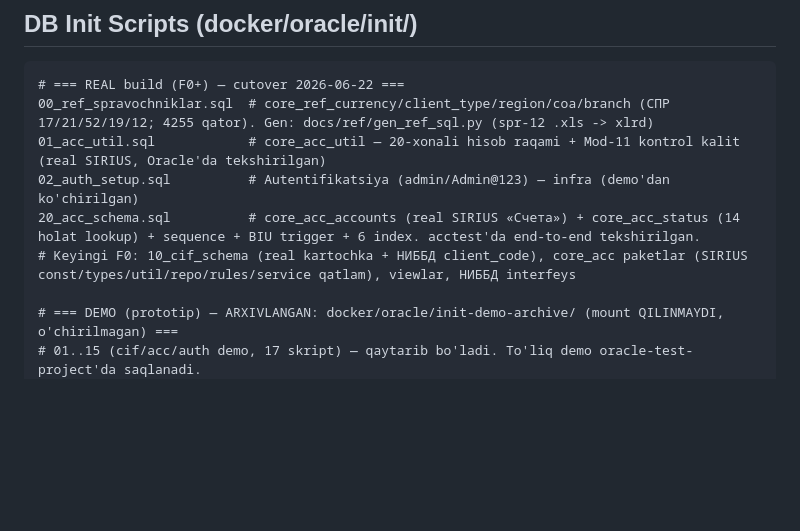
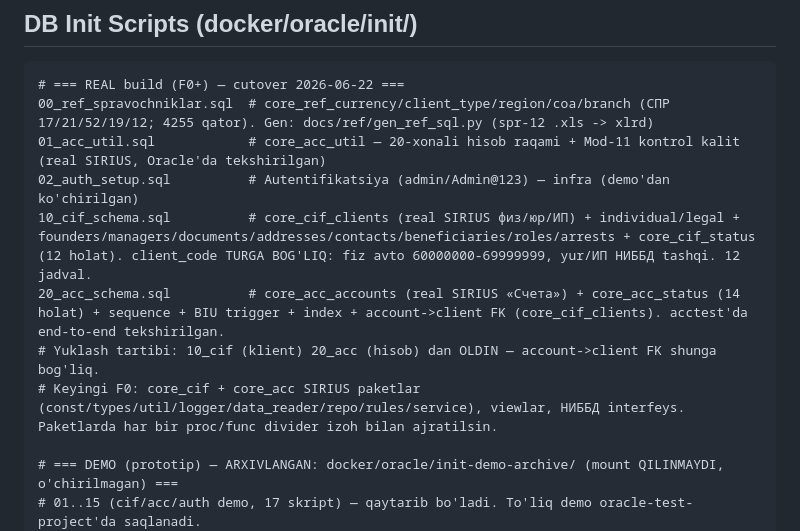
Before and after one commit to dilmurod4403/mars-abs, a Markdown page: CLAUDE.md, the part around the change. GitHub-like rendering; blank space fills up the shorter version.

Commit message:
docs: CLAUDE.md — 10_cif_schema + yuklash tartibi + F0 holati yangilandi
Co-Authored-By: Claude Opus 4.8 (1M context) <noreply@anthropic.com>

```diff
--- a/CLAUDE.md
+++ b/CLAUDE.md
@@ -218,8 +218,10 @@ oracle-test-project/
 00_ref_spravochniklar.sql  # core_ref_currency/client_type/region/coa/branch (СПР 17/21/52/19/12; 4255 qator). Gen: docs/ref/gen_ref_sql.py (spr-12 .xls -> xlrd)
 01_acc_util.sql            # core_acc_util — 20-xonali hisob raqami + Mod-11 kontrol kalit (real SIRIUS, Oracle'da tekshirilgan)
 02_auth_setup.sql          # Autentifikatsiya (admin/Admin@123) — infra (demo'dan ko'chirilgan)
-20_acc_schema.sql          # core_acc_accounts (real SIRIUS «Счета») + core_acc_status (14 holat lookup) + sequence + BIU trigger + 6 index. acctest'da end-to-end tekshirilgan.
-# Keyingi F0: 10_cif_schema (real kartochka + НИББД client_code), core_acc paketlar (SIRIUS const/types/util/repo/rules/service qatlam), viewlar, НИББД interfeys
+10_cif_schema.sql          # core_cif_clients (real SIRIUS физ/юр/ИП) + individual/legal + founders/managers/documents/addresses/contacts/beneficiaries/roles/arrests + core_cif_status (12 holat). client_code TURGA BOG'LIQ: fiz avto 60000000-69999999, yur/ИП НИББД tashqi. 12 jadval.
+20_acc_schema.sql          # core_acc_accounts (real SIRIUS «Счета») + core_acc_status (14 holat) + sequence + BIU trigger + index + account->client FK (core_cif_clients). acctest'da end-to-end tekshirilgan.
+# Yuklash tartibi: 10_cif (klient) 20_acc (hisob) dan OLDIN — account->client FK shunga bog'liq.
+# Keyingi F0: core_cif + core_acc SIRIUS paketlar (const/types/util/logger/data_reader/repo/rules/service), viewlar, НИББД interfeys. Paketlarda har bir proc/func divider izoh bilan ajratilsin.
 
 # === DEMO (prototip) — ARXIVLANGAN: docker/oracle/init-demo-archive/ (mount QILINMAYDI, o'chirilmagan) ===
 # 01..15 (cif/acc/auth demo, 17 skript) — qaytarib bo'ladi. To'liq demo oracle-test-project'da saqlanadi.
```
